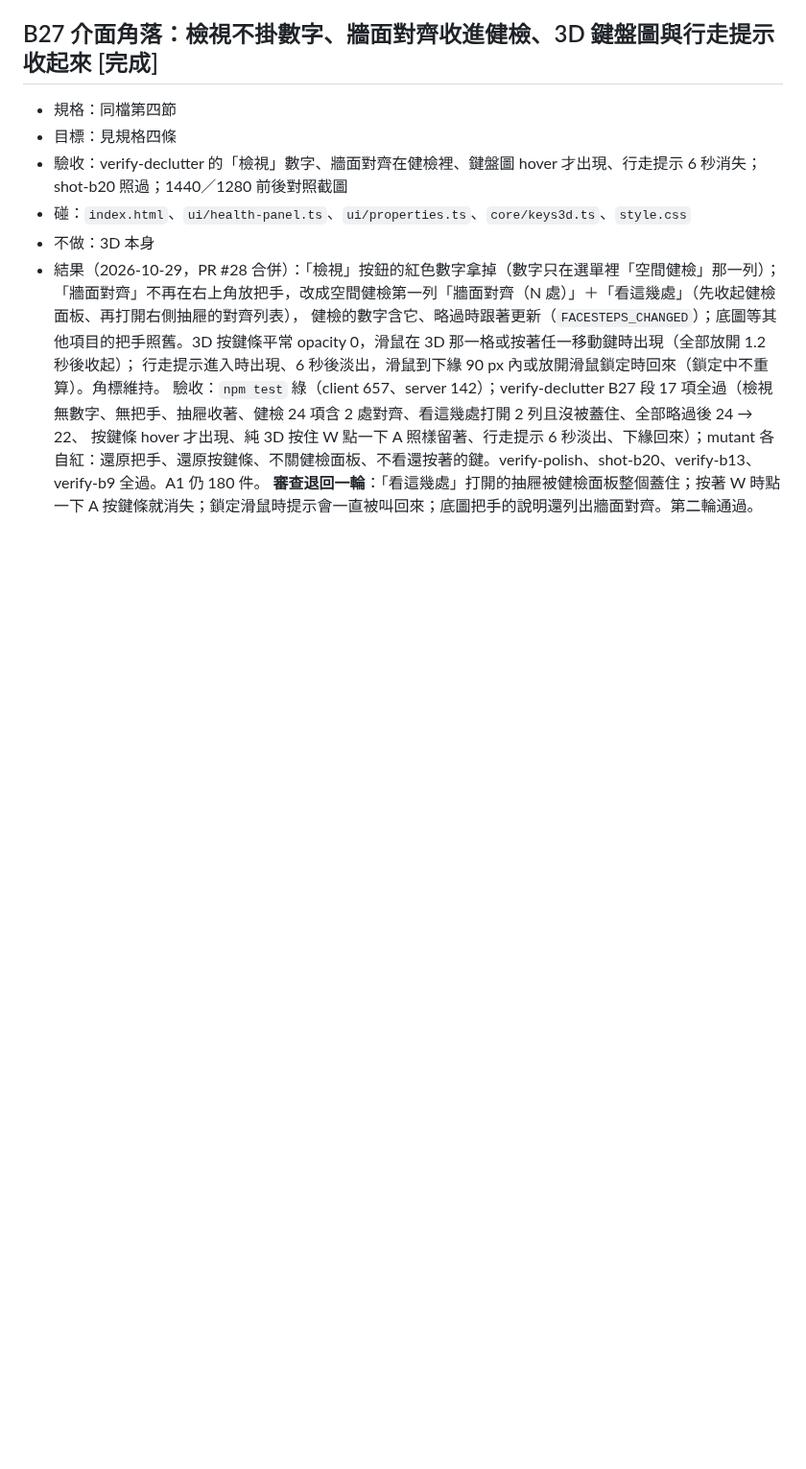
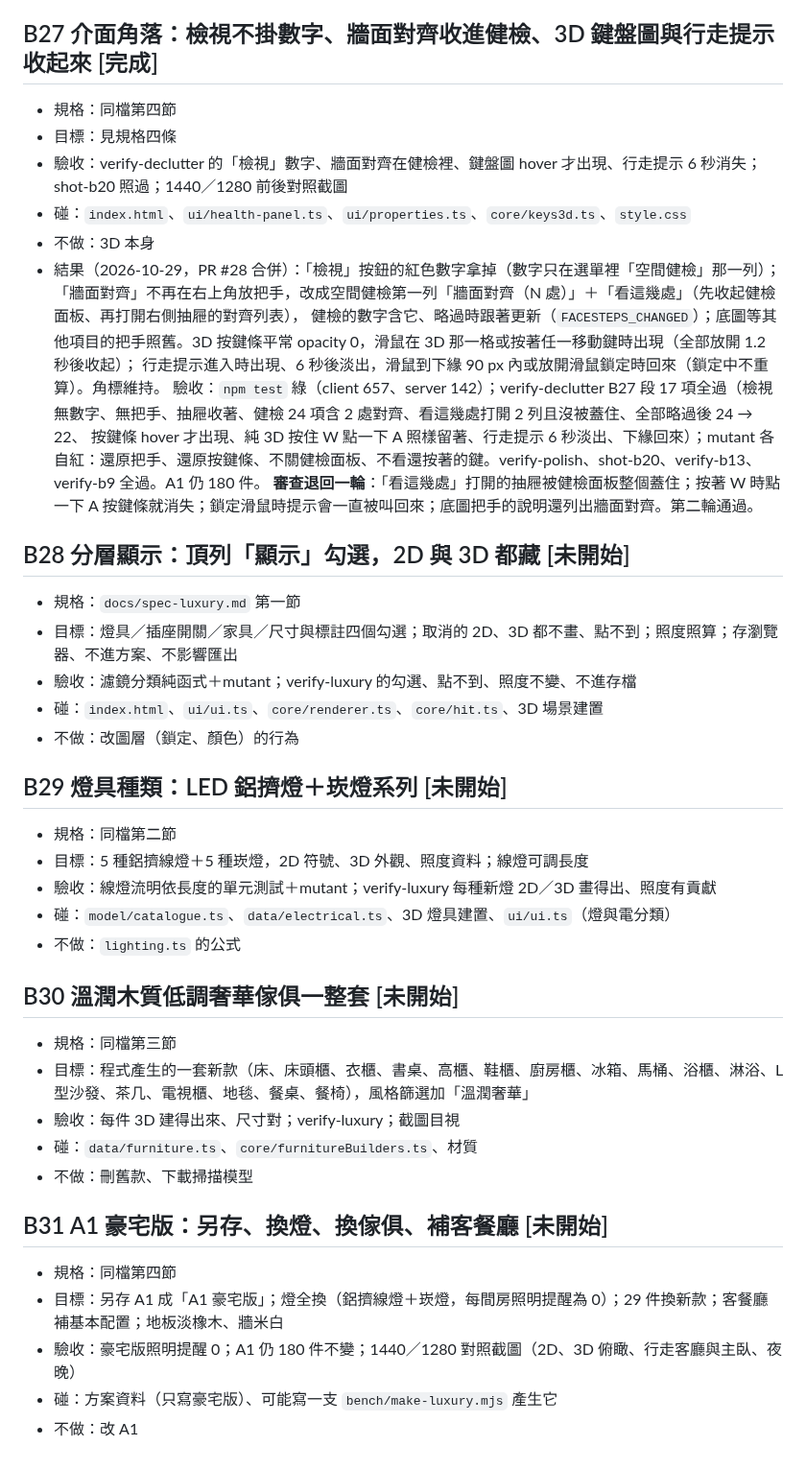
Before and after one commit to bruuucechang/interiordesign, a Markdown page: blocks.md, the part around the change. Shown at 96% size. Drawn GitHub-style; blank space fills up the shorter version.

Commit message:
規格：分層顯示、燈具種類、溫潤木質傢俱、A1 豪宅版（B28～B31），blocks.md 加四塊
Co-Authored-By: Claude Opus 5.5 <noreply@anthropic.com>

```diff
--- a/blocks.md
+++ b/blocks.md
@@ -364,3 +364,31 @@
   驗收：`npm test` 綠（client 657、server 142）；verify-declutter B27 段 17 項全過（檢視無數字、無把手、抽屜收著、健檢 24 項含 2 處對齊、看這幾處打開 2 列且沒被蓋住、全部略過後 24 → 22、
   按鍵條 hover 才出現、純 3D 按住 W 點一下 A 照樣留著、行走提示 6 秒淡出、下緣回來）；mutant 各自紅：還原把手、還原按鍵條、不關健檢面板、不看還按著的鍵。verify-polish、shot-b20、verify-b13、verify-b9 全過。A1 仍 180 件。
   **審查退回一輪**：「看這幾處」打開的抽屜被健檢面板整個蓋住；按著 W 時點一下 A 按鍵條就消失；鎖定滑鼠時提示會一直被叫回來；底圖把手的說明還列出牆面對齊。第二輪通過。
+
+## B28 分層顯示：頂列「顯示」勾選，2D 與 3D 都藏  [未開始]
+- 規格：`docs/spec-luxury.md` 第一節
+- 目標：燈具／插座開關／家具／尺寸與標註四個勾選；取消的 2D、3D 都不畫、點不到；照度照算；存瀏覽器、不進方案、不影響匯出
+- 驗收：濾鏡分類純函式＋mutant；verify-luxury 的勾選、點不到、照度不變、不進存檔
+- 碰：`index.html`、`ui/ui.ts`、`core/renderer.ts`、`core/hit.ts`、3D 場景建置
+- 不做：改圖層（鎖定、顏色）的行為
+
+## B29 燈具種類：LED 鋁擠燈＋崁燈系列  [未開始]
+- 規格：同檔第二節
+- 目標：5 種鋁擠線燈＋5 種崁燈，2D 符號、3D 外觀、照度資料；線燈可調長度
+- 驗收：線燈流明依長度的單元測試＋mutant；verify-luxury 每種新燈 2D／3D 畫得出、照度有貢獻
+- 碰：`model/catalogue.ts`、`data/electrical.ts`、3D 燈具建置、`ui/ui.ts`（燈與電分類）
+- 不做：`lighting.ts` 的公式
+
+## B30 溫潤木質低調奢華傢俱一整套  [未開始]
+- 規格：同檔第三節
+- 目標：程式產生的一套新款（床、床頭櫃、衣櫃、書桌、高櫃、鞋櫃、廚房櫃、冰箱、馬桶、浴櫃、淋浴、L 型沙發、茶几、電視櫃、地毯、餐桌、餐椅），風格篩選加「溫潤奢華」
+- 驗收：每件 3D 建得出來、尺寸對；verify-luxury；截圖目視
+- 碰：`data/furniture.ts`、`core/furnitureBuilders.ts`、材質
+- 不做：刪舊款、下載掃描模型
+
+## B31 A1 豪宅版：另存、換燈、換傢俱、補客餐廳  [未開始]
+- 規格：同檔第四節
+- 目標：另存 A1 成「A1 豪宅版」；燈全換（鋁擠線燈＋崁燈，每間房照明提醒為 0）；29 件換新款；客餐廳補基本配置；地板淡橡木、牆米白
+- 驗收：豪宅版照明提醒 0；A1 仍 180 件不變；1440／1280 對照截圖（2D、3D 俯瞰、行走客廳與主臥、夜晚）
+- 碰：方案資料（只寫豪宅版）、可能寫一支 `bench/make-luxury.mjs` 產生它
+- 不做：改 A1
```
Also changed, not shown: docs/spec-luxury.md (added, +67 -0 lines).
